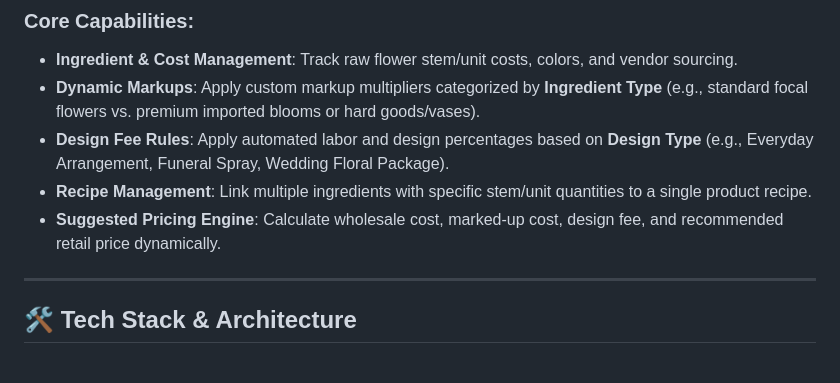
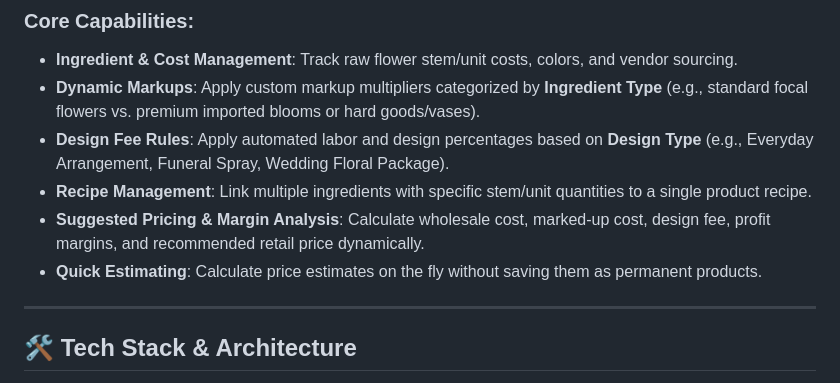
Before and after one commit to allenrrob/floral-recipe-app-2, a Markdown page: README.md, the part around one of its changes. GitHub-like rendering.

```diff
--- a/README.md
+++ b/README.md
@@ -12,7 +12,8 @@ This application serves as a complete recipe costing and pricing management syst
 - **Dynamic Markups**: Apply custom markup multipliers categorized by **Ingredient Type** (e.g., standard focal flowers vs. premium imported blooms or hard goods/vases).
 - **Design Fee Rules**: Apply automated labor and design percentages based on **Design Type** (e.g., Everyday Arrangement, Funeral Spray, Wedding Floral Package).
 - **Recipe Management**: Link multiple ingredients with specific stem/unit quantities to a single product recipe.
-- **Suggested Pricing Engine**: Calculate wholesale cost, marked-up cost, design fee, and recommended retail price dynamically.
+- **Suggested Pricing & Margin Analysis**: Calculate wholesale cost, marked-up cost, design fee, profit margins, and recommended retail price dynamically.
+- **Quick Estimating**: Calculate price estimates on the fly without saving them as permanent products.
 
 ---
 
```
Also changed, not shown: other parts of README.md (+29 -10 lines).
